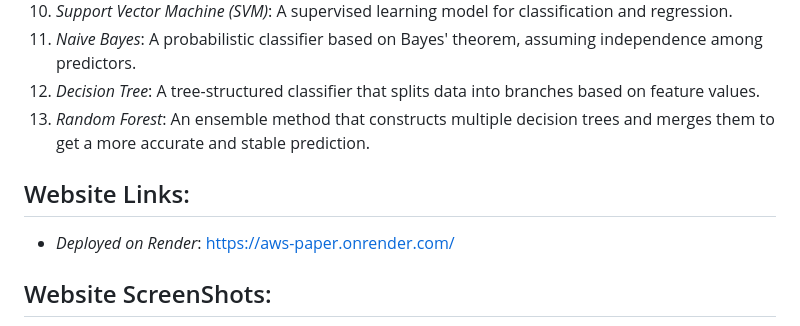
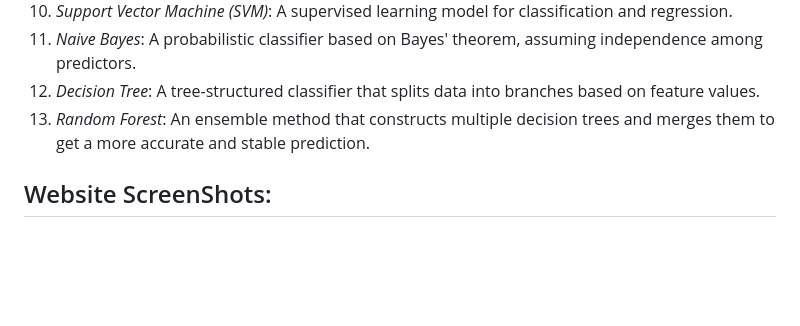
Before and after one commit to jaisharma687/Crop-Recommendation-System, a Markdown page: README.md, the part around the change. Rendered like a GitHub page; blank space fills up the shorter version.

Commit message:
removed render link

```diff
--- a/README.md
+++ b/README.md
@@ -41,9 +41,6 @@ As the global population grows, sustainable and efficient food production become
 12. *Decision Tree*: A tree-structured classifier that splits data into branches based on feature values.
 13. *Random Forest*: An ensemble method that constructs multiple decision trees and merges them to get a more accurate and stable prediction.
 
-## Website Links:
-- *Deployed on Render*: https://aws-paper.onrender.com/
-
 ## Website ScreenShots:
 ![Homepage Screenshot](ScreenShots/homepage.jpg)
 
```
